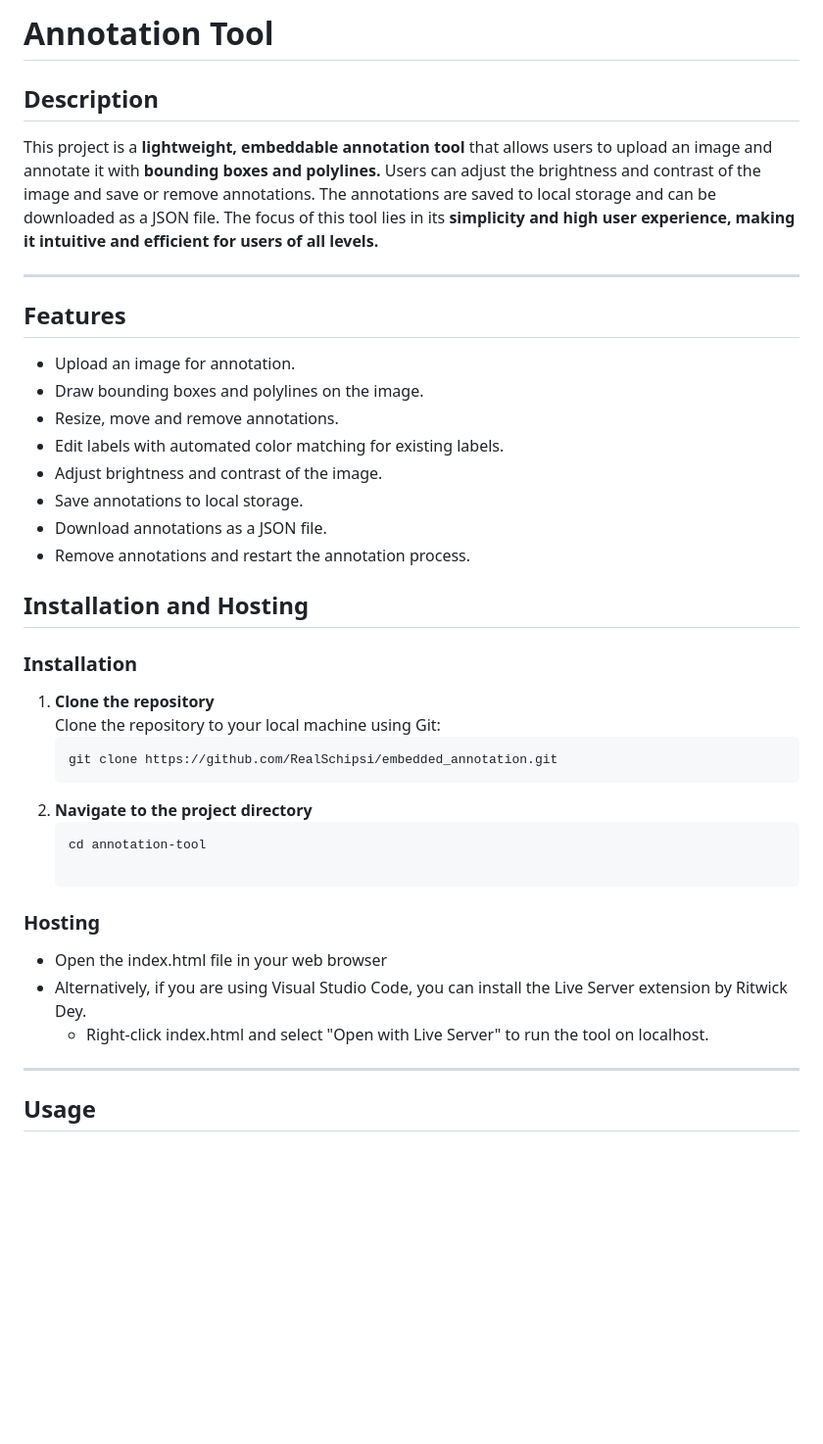
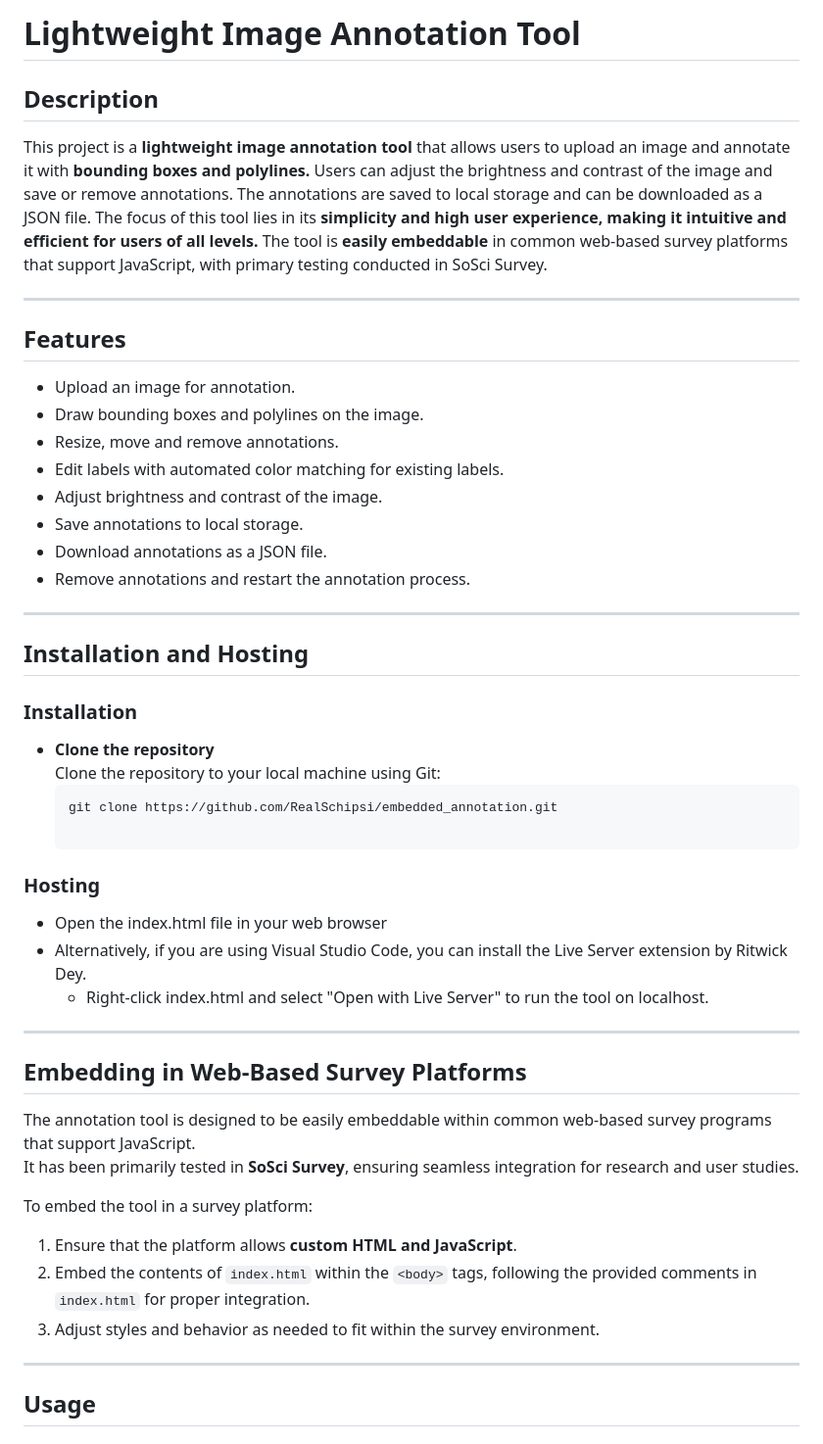
Before and after one commit to RealSchipsi/leightweight_image_annotation_tool, a Markdown page: README.md, the part around the change. Shown at 98% size. Rendered like a GitHub page; blank space fills up the shorter version.

Commit message:
Update README.md
General changes

````diff
--- a/README.md
+++ b/README.md
@@ -1,7 +1,7 @@
-# Annotation Tool
+# Lightweight Image Annotation Tool
 
 ## Description
-This project is a **lightweight, embeddable annotation tool** that allows users to upload an image and annotate it with **bounding boxes and polylines.** Users can adjust the brightness and contrast of the image and save or remove annotations. The annotations are saved to local storage and can be downloaded as a JSON file. The focus of this tool lies in its **simplicity and high user experience, making it intuitive and efficient for users of all levels.**
+This project is a **lightweight image annotation tool** that allows users to upload an image and annotate it with **bounding boxes and polylines.** Users can adjust the brightness and contrast of the image and save or remove annotations. The annotations are saved to local storage and can be downloaded as a JSON file. The focus of this tool lies in its **simplicity and high user experience, making it intuitive and efficient for users of all levels.** The tool is **easily embeddable** in common web-based survey platforms that support JavaScript, with primary testing conducted in SoSci Survey.
 
 ---
 
@@ -15,22 +15,33 @@ This project is a **lightweight, embeddable annotation tool** that allows users
 - Download annotations as a JSON file.
 - Remove annotations and restart the annotation process.
 
+---
+
 ## Installation and Hosting
 
 ### Installation
-
-1. **Clone the repository**
+- **Clone the repository**
    Clone the repository to your local machine using Git:
    ```bash
    git clone https://github.com/RealSchipsi/embedded_annotation.git
-2. **Navigate to the project directory**
-   ```bash
-   cd annotation-tool
 
 ### Hosting
  - Open the index.html file in your web browser
  - Alternatively, if you are using Visual Studio Code, you can install the Live Server extension by Ritwick Dey.
    - Right-click index.html and select "Open with Live Server" to run the tool on localhost.
+
+---
+
+## Embedding in Web-Based Survey Platforms
+
+The annotation tool is designed to be easily embeddable within common web-based survey programs that support JavaScript.
+It has been primarily tested in **SoSci Survey**, ensuring seamless integration for research and user studies.
+
+To embed the tool in a survey platform:
+1. Ensure that the platform allows **custom HTML and JavaScript**.
+2. Embed the contents of `index.html` within the `<body>` tags, following the provided comments in `index.html` for proper integration.
+3. Adjust styles and behavior as needed to fit within the survey environment.
+
 ---
 
 ## Usage
````
